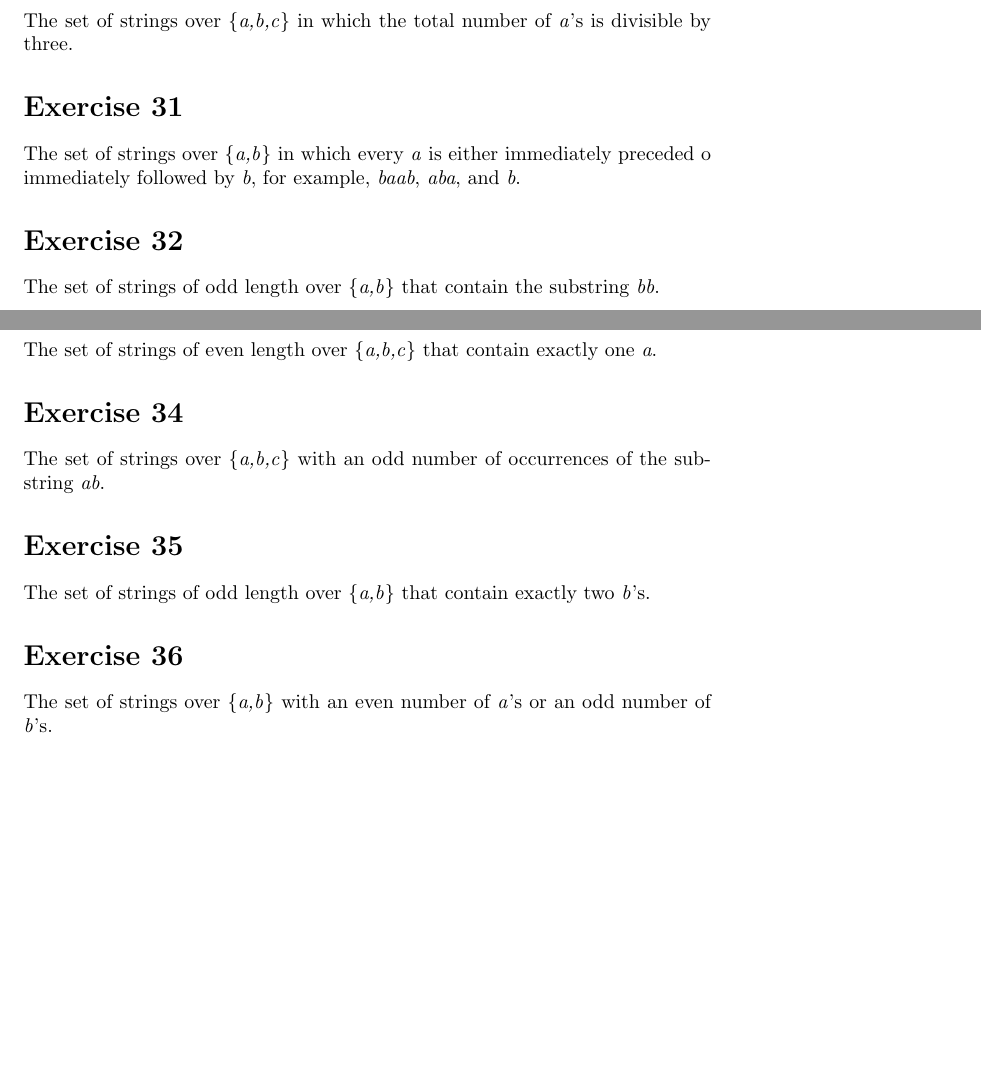
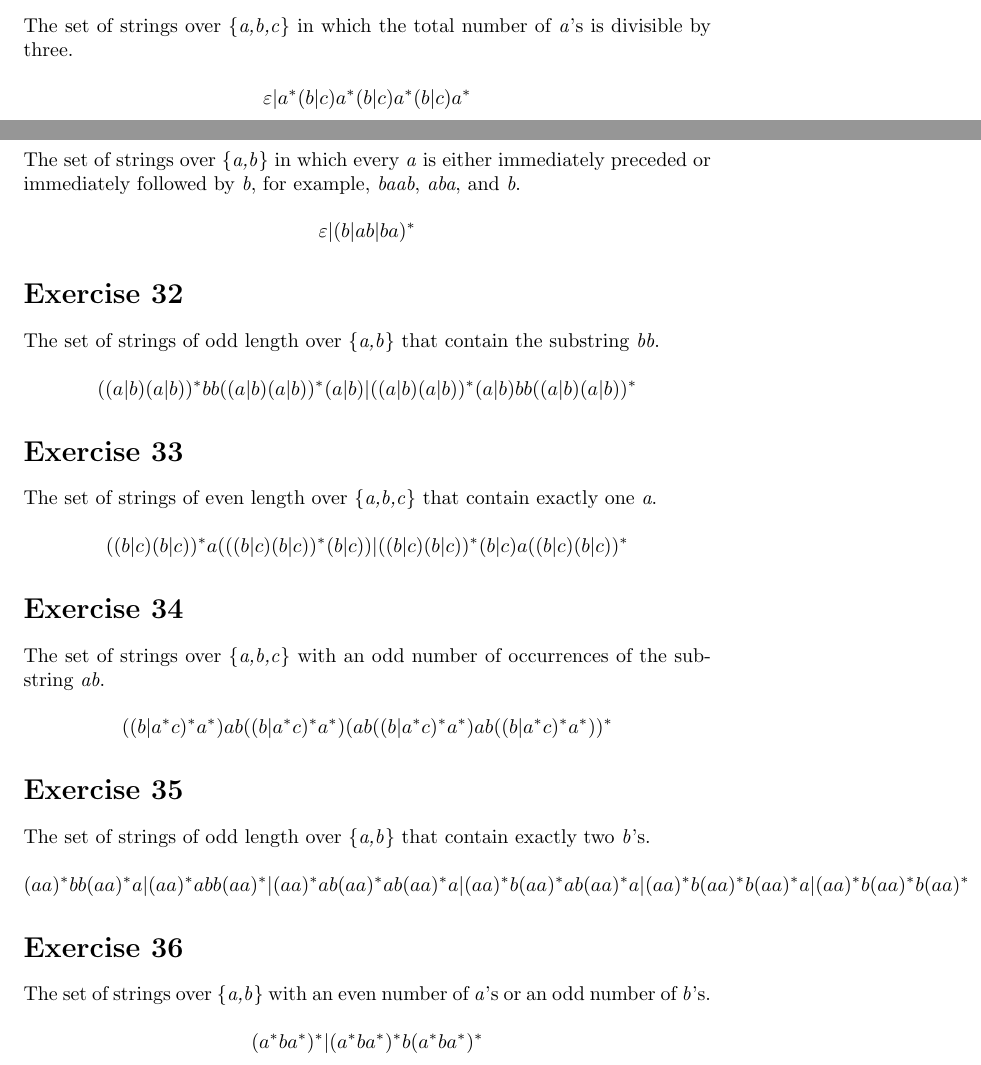
Before and after one commit to Javier184824/Compiladores_e_Interpretes, a LaTeX problem sheet (Tarea_DFA-RE/RE/re.tex): two parts of pages 5 and 6 of 6, joined at a grey line, cut so that both start at the same text, the shorter picture padded with empty space. Compiled offline with pdfLaTeX.

Commit message:
Agregando más expresiones

```diff
--- a/Tarea_DFA-RE/RE/re.tex
+++ b/Tarea_DFA-RE/RE/re.tex
@@ -154,5 +154,6 @@ $$(a|b|c) | (a|b|c)(a|b|c) | \varepsilon $$
 The set of strings over \{\textit{a,b,c}\} with length greater than three.
 \newline
 $$(a|b|c)(a|b|c)(a|b|c)(a|b|c)(a|b|c)^*$$
+
 \section*{Exercise 29}
 The set of strings over \{\textit{a,b}\} in which the number of \textit{a}'s is divisible by three.
@@ -159,23 +162,37 @@ The set of strings over \{\textit{a,b}\} in which the number of \textit{a}'s is
 
 \section*{Exercise 30}
 The set of strings over \{\textit{a,b,c}\} in which the total number of \textit{a}'s is divisible by three.
+\newline
+$$\varepsilon | a^*(b|c)a^*(b|c)a^*(b|c)a^*$$
 
 \section*{Exercise 31}
-The set of strings over \{\textit{a,b}\} in which every \textit{a} is either immediately preceded o immediately followed by \textit{b}, for example, \textit{baab}, \textit{aba}, and \textit{b}.
+The set of strings over \{\textit{a,b}\} in which every \textit{a} is either immediately preceded or immediately followed by \textit{b}, for example, \textit{baab}, \textit{aba}, and \textit{b}.
+\newline
+$$\varepsilon | (b|ab|ba)^*$$
 
 \section*{Exercise 32}
 The set of strings of odd length over \{\textit{a,b}\} that contain the substring \textit{bb}.
+\newline
+$$((a|b)(a|b))^*bb((a|b)(a|b))^*(a|b) | ((a|b)(a|b))^*(a|b)bb((a|b)(a|b))^*$$
 
 \section*{Exercise 33}
 The set of strings of even length over \{\textit{a,b,c}\} that contain exactly one \textit{a}.
+\newline
+$$((b|c)(b|c))^*a(((b|c)(b|c))^*(b|c)) | ((b|c)(b|c))^*(b|c)a((b|c)(b|c))^*$$
 
 \section*{Exercise 34}
 The set of strings over \{\textit{a,b,c}\} with an odd number of occurrences of the substring \textit{ab}.
+\newline
+$$((b|a^*c)^*a^*) ab ((b|a^*c)^*a^*) ( ab ((b|a^*c)^*a^*) ab ((b|a^*c)^*a^*))^*$$
 
 \section*{Exercise 35}
 The set of strings of odd length over \{\textit{a,b}\} that contain exactly two \textit{b}'s.
+\newline
+$$(aa)^*bb(aa)^*a | (aa)^*abb(aa)^* | (aa)^*ab(aa)^*ab(aa)^*a | (aa)^*b(aa)^*ab(aa)^*a | (aa)^*b(aa)^*b(aa)^*a | (aa)^*b(aa)^*b(aa)^*$$
 
 \section*{Exercise 36}
 The set of strings over \{\textit{a,b}\} with an even number of \textit{a}'s or an odd number of \textit{b}'s.
+\newline
+$$(a^*ba^*)^* | (a^*ba^*)^*b(a^*ba^*)^*$$
 
 \end{document}
```
Also changed, not shown: Tarea_DFA-RE/RE/re.pdf, Tarea_DFA-RE/RE/re.tex (2 more changed lines), 2 other files.
